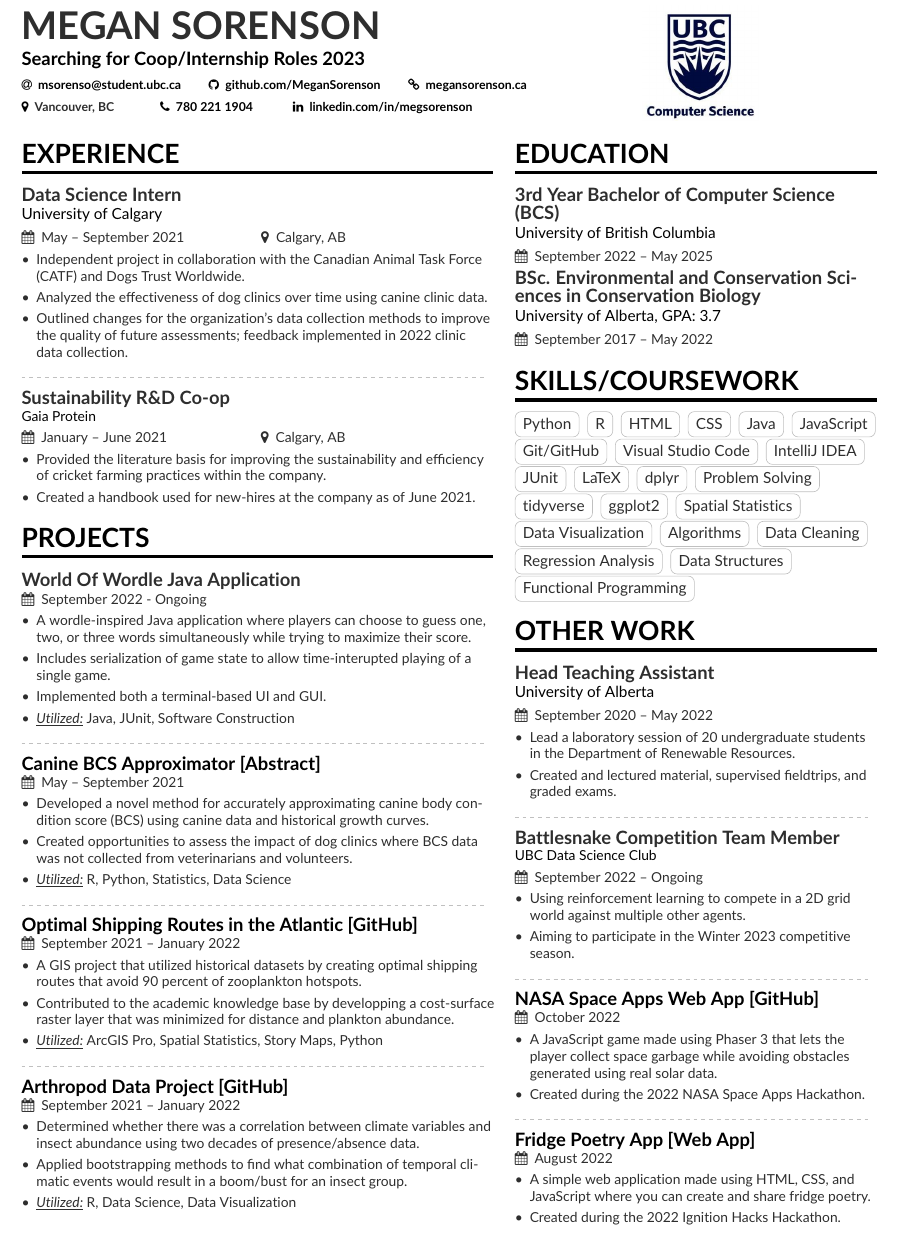
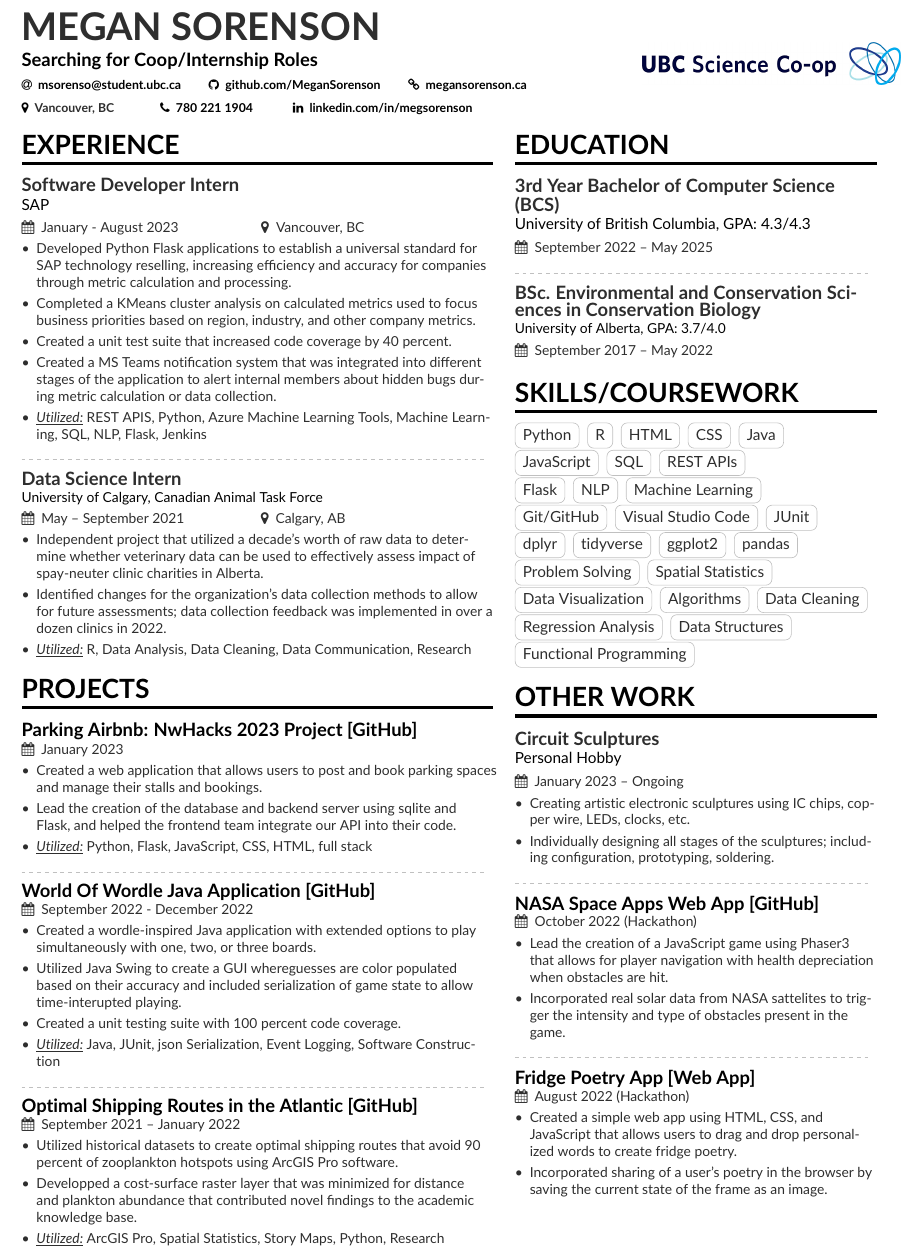
Before and after one commit to MeganSorenson/latexResume, a LaTeX CV (resume/src/resume.tex, which reads resume/src/sidebar.tex): part of the page, cut so that both start at the same text. Compiled offline with pdfLaTeX.

Commit message:
resume update

```diff
--- a/resume/src/resume.tex
+++ b/resume/src/resume.tex
@@ -32,7 +32,7 @@
 % DOCUMENT ###########################################################################
 \begin{document}
 \name{Megan Sorenson}
-\tagline{Searching for Coop/Internship Roles 2023}
+\tagline{Searching for Coop/Internship Roles}
 \photo{1.5cm}{ubc_logo}
 \personalinfo{%
   % You can add your own with \printinfo{symbol}{detail}
@@ -62,57 +62,51 @@
 
 % EXPERIENCE #########################################################################
 \cvsection[sidebar]{Experience}
-\cvevent{Data Science Intern}{University of Calgary}{May -- September 2021}{Calgary, AB}
+\cvevent{Software Developer Intern}{SAP}{January - August 2023}{Vancouver, BC}
 \begin{itemize}
-\item Independent project in collaboration with the Canadian Animal Task Force (CATF) and Dogs Trust Worldwide.
-\item Analyzed the effectiveness of dog clinics over time using canine clinic data.
-\item Outlined changes for the organization's data collection methods to improve the quality of future assessments; feedback implemented in 2022 clinic data collection.
+\item Developed Python Flask applications to establish a universal standard for SAP technology reselling, increasing efficiency and accuracy for companies through metric calculation and processing.
+% \item Improving the performance of a supervised machine learning model that classifies customer email tickets by incorporating 200,000 more email tickets.
+\item Completed a KMeans cluster analysis on calculated metrics used to focus business priorities based on region, industry, and other company metrics.
+\item Created a unit test suite that increased code coverage by 40 percent.
+\item Created a MS Teams notification system that was integrated into different stages of the application to alert internal members about hidden bugs during metric calculation or data collection.
+\item \underline{\textit{Utilized:}} REST APIS, Python, Azure Machine Learning Tools, Machine Learning, SQL, NLP, Flask, Jenkins
 \end{itemize}
 \divider\small
 
-\cvevent{Sustainability R\&D Co-op}{Gaia Protein}{January -- June 2021}{Calgary, AB}
+\cvevent{Data Science Intern}{University of Calgary, Canadian Animal Task Force}{May -- September 2021}{Calgary, AB}
 \begin{itemize}
-\item Provided the literature basis for improving the sustainability and efficiency of cricket farming practices within the company.
-\item Created a handbook used for new-hires at the company as of June 2021.
+\item Independent project that utilized a decade's worth of raw data to determine whether veterinary data can be used to effectively assess impact of spay-neuter clinic charities in Alberta.
+\item Identified changes for the organization's data collection methods to allow for future assessments; data collection feedback was implemented in over a dozen clinics in 2022.
+\item \underline{\textit{Utilized:}} R, Data Analysis, Data Cleaning, Data Communication, Research
 \end{itemize}
-
 
 % PROJECTS ###########################################################################
 \cvsection{Projects}
-\cvevent{World Of Wordle Java Application}{}{September 2022 - Ongoing}{}
+\cvevent{\href{https://github.com/MeganSorenson/Beeno}{Parking Airbnb: NwHacks 2023 Project [GitHub]}}{}{January 2023}{}
 \begin{itemize}
   % Created a python library that acts as an API for a CLI interface. This is also importable to be used within python scripts.
-  \item A wordle-inspired Java application where players can choose to guess one, two, or three words simultaneously while trying to maximize their score.
-  \item Includes serialization of game state to allow time-interupted playing of a single game.
-  \item Implemented both a terminal-based UI and GUI.
-  \item \underline{\textit{Utilized:}} Java, JUnit, Software Construction
+  \item Created a web application that allows users to post and book parking spaces and manage their stalls and bookings.
+  \item Lead the creation of the database and backend server using sqlite and Flask, and helped the frontend team integrate our API into their code.
+  \item \underline{\textit{Utilized:}} Python, Flask, JavaScript, CSS, HTML, full stack
 \end{itemize}
 \divider\small
 
-\cvevent{\href{https://3033d3ee-ede9-4cff-92e1-6ca4a74b43ca.filesusr.com/ugd/084bc4_b83be4550d6240a0b79469a69074d72d.pdf}{Canine BCS Approximator [Abstract]}}{}{May -- September 2021}{}
+\cvevent{\href{https://github.com/MeganSorenson/WorldOfWordle}{World Of Wordle Java Application [GitHub]}}{}{September 2022 - December 2022}{}
 \begin{itemize}
   % Created a python library that acts as an API for a CLI interface. This is also importable to be used within python scripts.
-  \item Developed a novel method for accurately approximating canine body condition score (BCS) using canine data and historical growth curves.
-  \item Created opportunities to assess the impact of dog clinics where BCS data was not collected from veterinarians and volunteers.
-  \item \underline{\textit{Utilized:}} R, Python, Statistics, Data Science
+  \item Created a wordle-inspired Java application with extended options to play simultaneously with one, two, or three boards.
+  \item Utilized Java Swing to create a GUI whereguesses are color populated based on their accuracy and included serialization of game state to allow time-interupted playing.
+  \item Created a unit testing suite with 100 percent code coverage.
+  \item \underline{\textit{Utilized:}} Java, JUnit, json Serialization, Event Logging, Software Construction
 \end{itemize}
 \divider\small
 
 \cvevent{\href{https://github.com/MeganSorenson/Zooplankton_Shipping_ArcGISPro_Model}{Optimal Shipping Routes in the Atlantic [GitHub]}}{}{September 2021 -- January 2022}{}
 \begin{itemize}
   % Created a python library that acts as an API for a CLI interface. This is also importable to be used within python scripts.
-  \item A GIS project that utilized historical datasets by creating optimal shipping routes that avoid 90 percent of zooplankton hotspots.
-  \item Contributed to the academic knowledge base by developping a cost-surface raster layer that was minimized for distance and plankton abundance.
-  \item \underline{\textit{Utilized:}} ArcGIS Pro, Spatial Statistics, Story Maps, Python
-\end{itemize}
-\divider\small
-
-\cvevent{\href{https://github.com/MeganSorenson/Arthropod_Data_Project}{Arthropod Data Project [GitHub]}}{}{September 2021 -- January 2022}{}
-\begin{itemize}
-  % Created a python library that acts as an API for a CLI interface. This is also importable to be used within python scripts.
-  \item Determined whether there was a correlation between climate variables and insect abundance using two decades of presence/absence data.
-  \item Applied bootstrapping methods to find what combination of temporal climatic events would result in a boom/bust for an insect group.
-  \item \underline{\textit{Utilized:}} R, Data Science, Data Visualization
+  \item Utilized historical datasets to create optimal shipping routes that avoid 90 percent of zooplankton hotspots using ArcGIS Pro software.
+  \item Developped a cost-surface raster layer that was minimized for distance and plankton abundance that contributed novel findings to the academic knowledge base.
+  \item \underline{\textit{Utilized:}} ArcGIS Pro, Spatial Statistics, Story Maps, Python, Research
 \end{itemize}
 
 
--- a/resume/src/sidebar.tex
+++ b/resume/src/sidebar.tex
@@ -1,7 +1,8 @@
 % EDUCATION ########################################################################
 \cvsection{Education}
-\cvevent{3rd Year Bachelor of Computer Science (BCS)}{University of British Columbia}{\medskip September 2022 -- May 2025}{}
-\cvevent{BSc. Environmental and Conservation Sciences in Conservation Biology}{University of Alberta, GPA: 3.7}{\medskip September 2017 -- May 2022}{}
+\cvevent{3rd Year Bachelor of Computer Science (BCS)}{University of British Columbia, GPA: 4.3/4.3}{\medskip September 2022 -- May 2025}{}
+\divider\small
+\cvevent{BSc. Environmental and Conservation Sciences in Conservation Biology}{University of Alberta, GPA: 3.7/4.0}{\medskip September 2017 -- May 2022}{}
 % \divider
 
 % SKILLS/COURSEWORK ##############################################################
@@ -13,15 +14,19 @@
 \cvtag{CSS}
 \cvtag{Java}
 \cvtag{JavaScript}
+\cvtag{SQL}
+\cvtag{REST APIs}
+\cvtag{Flask}
+\cvtag{NLP}
+\cvtag{Machine Learning}
 \cvtag{Git/GitHub}
 \cvtag{Visual Studio Code}
-\cvtag{IntelliJ IDEA}
 \cvtag{JUnit}
-\cvtag{LaTeX}
 \cvtag{dplyr}
-\cvtag{Problem Solving}
 \cvtag{tidyverse}
 \cvtag{ggplot2}
+\cvtag{pandas}
+\cvtag{Problem Solving}
 \cvtag{Spatial Statistics}
 \cvtag{Data Visualization}
 \cvtag{Algorithms}
@@ -35,37 +40,29 @@
 % EXTRACURRICULARS ##################################################################
 \cvsection{Other Work}
 
-\cvevent{Head Teaching Assistant}{University of Alberta}{September 2020 -- May 2022}{}
-\begin{itemize}
-  \item Lead a laboratory session of 20 undergraduate students in the Department of Renewable Resources.
-  \item Created and lectured material, supervised fieldtrips, and graded exams.
-\end{itemize}
-\divider\small
-
-
 %\cvevent{Student Group President}{UAZC}{September 2020 -- May 2022}{}
 %\begin{itemize}
 %  \item Responsible for managing other executive members and planning meetings for the Zoology club.
 %\end{itemize}
 %\divider\small
 
-\cvevent{Battlesnake Competition Team Member}{UBC Data Science Club}{September 2022 -- Ongoing}{}
+\cvevent{Circuit Sculptures}{Personal Hobby}{January 2023 -- Ongoing}{}
 \begin{itemize}
-  \item Using reinforcement learning to compete in a 2D grid world against multiple other agents.
-  \item Aiming to participate in the Winter 2023 competitive season.
+  \item Creating artistic electronic sculptures using IC chips, copper wire, LEDs, clocks, etc.
+  \item Individually designing all stages of the sculptures; including configuration, prototyping, soldering.
 \end{itemize}
 \divider\small
 
 
-\cvevent{\href{https://github.com/MeganSorenson/NASAhackathon2022}{NASA Space Apps Web App [GitHub]}}{}{October 2022}{}
+\cvevent{\href{https://github.com/MeganSorenson/NASAhackathon2022}{NASA Space Apps Web App [GitHub]}}{}{October 2022 (Hackathon)}{}
 \begin{itemize}
-  \item A JavaScript game made using Phaser 3 that lets the player collect space garbage while avoiding obstacles generated using real solar data.
-  \item Created during the 2022 NASA Space Apps Hackathon.
+  \item Lead the creation of a JavaScript game using Phaser3 that allows for player navigation with health depreciation when obstacles are hit.
+  \item Incorporated real solar data from NASA sattelites to trigger the intensity and type of obstacles present in the game.
 \end{itemize}
 \divider\small
 
-\cvevent{\href{https://megansorenson.github.io/fridgeMagnets/}{Fridge Poetry App [Web App]}}{}{August 2022}{}
+\cvevent{\href{https://megansorenson.github.io/fridgeMagnets/}{Fridge Poetry App [Web App]}}{}{August 2022 (Hackathon)}{}
 \begin{itemize}
-  \item A simple web application made using HTML, CSS, and JavaScript where you can create and share fridge poetry.
-  \item Created during the 2022 Ignition Hacks Hackathon.
+  \item Created a simple web app using HTML, CSS, and JavaScript that allows users to drag and drop personalized words to create fridge poetry.
+  \item Incorporated sharing of a user's poetry in the browser by saving the current state of the frame as an image.
 \end{itemize}
```
Also changed, not shown: resume/src/MeganSorensonResume.pdf, resume/src/ubc_logo.png, resume/src/ubc_logo_.png (added), 1 other file.
